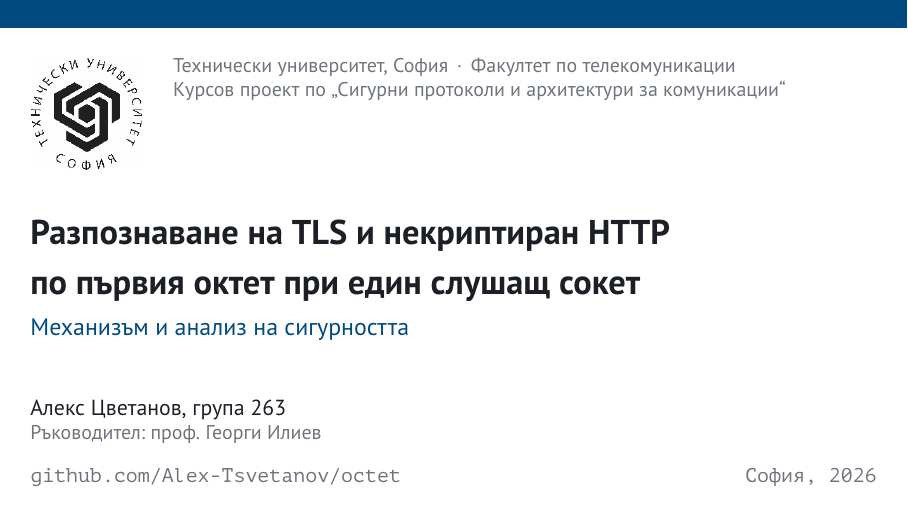
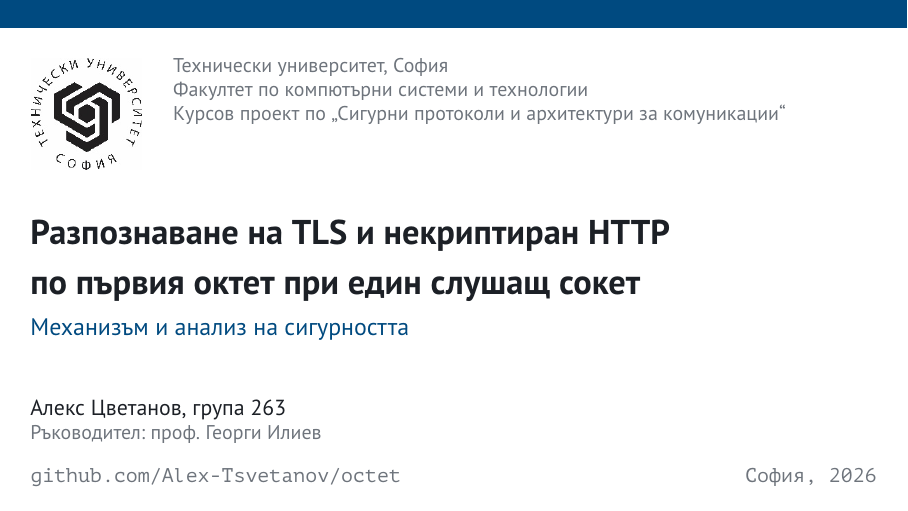
Before and after one commit to Alex-Tsvetanov/octet, LaTeX slides (docs/slides/Slides.tex): page 1 of 21. Compiled offline with pdfLaTeX.

Commit message:
docs: faculty set to ФКСТ on the title page and the slides
The ФТК department line is removed with it, since it does not belong under ФКСТ.

```diff
--- a/docs/slides/Slides.tex
+++ b/docs/slides/Slides.tex
@@ -95,7 +95,8 @@
 \column{0.13\textwidth}
 \includegraphics[width=\linewidth]{../images/tu-logo.jpeg}
 \column{0.83\textwidth}
-{\small\color{muted} Технически университет, София \,·\, Факултет по телекомуникации\par
+{\small\color{muted} Технически университет, София\par
+Факултет по компютърни системи и технологии\par
 Курсов проект по „Сигурни протоколи и архитектури за комуникации“\par}
 \end{columns}
 \vspace{2.2em}
```
Also changed, not shown: docs/chapters/00_titlepage.tex (+1 -2 lines), 2 other files.
